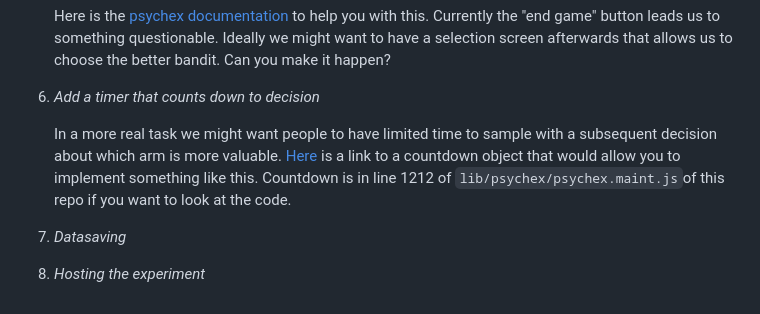
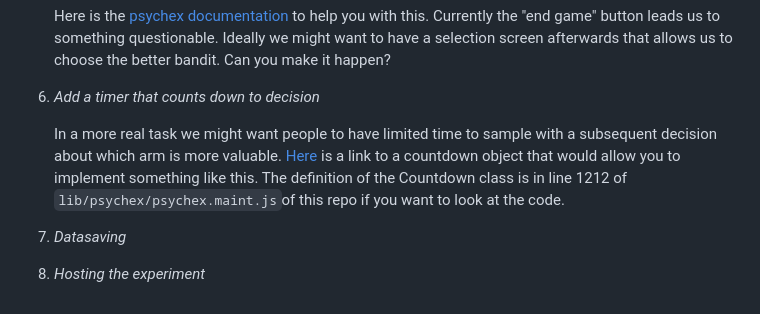
Before and after one commit to JirkoRu/experimentalTutorial, a Markdown page: README.md, the part around the change. Drawn GitHub-style.

Commit message:
fixed typo

```diff
--- a/README.md
+++ b/README.md
@@ -103,7 +103,7 @@ Let's fill in the blanks!
 
 6. *Add a timer that counts down to decision*
 
-    In a more real task we might want people to have limited time to sample with a subsequent decision about which arm is more valuable. [Here](https://agrogan97.github.io/psychex/code_docs/primitives.html#Countdown) is a link to a countdown object that would allow you to implement something like this. Countdown is in line 1212 of `lib/psychex/psychex.maint.js`of this repo if you want to look at the code.
+    In a more real task we might want people to have limited time to sample with a subsequent decision about which arm is more valuable. [Here](https://agrogan97.github.io/psychex/code_docs/primitives.html#Countdown) is a link to a countdown object that would allow you to implement something like this. The definition of the Countdown class is in line 1212 of `lib/psychex/psychex.maint.js`of this repo if you want to look at the code.
 
 
 7. *Datasaving*
```
